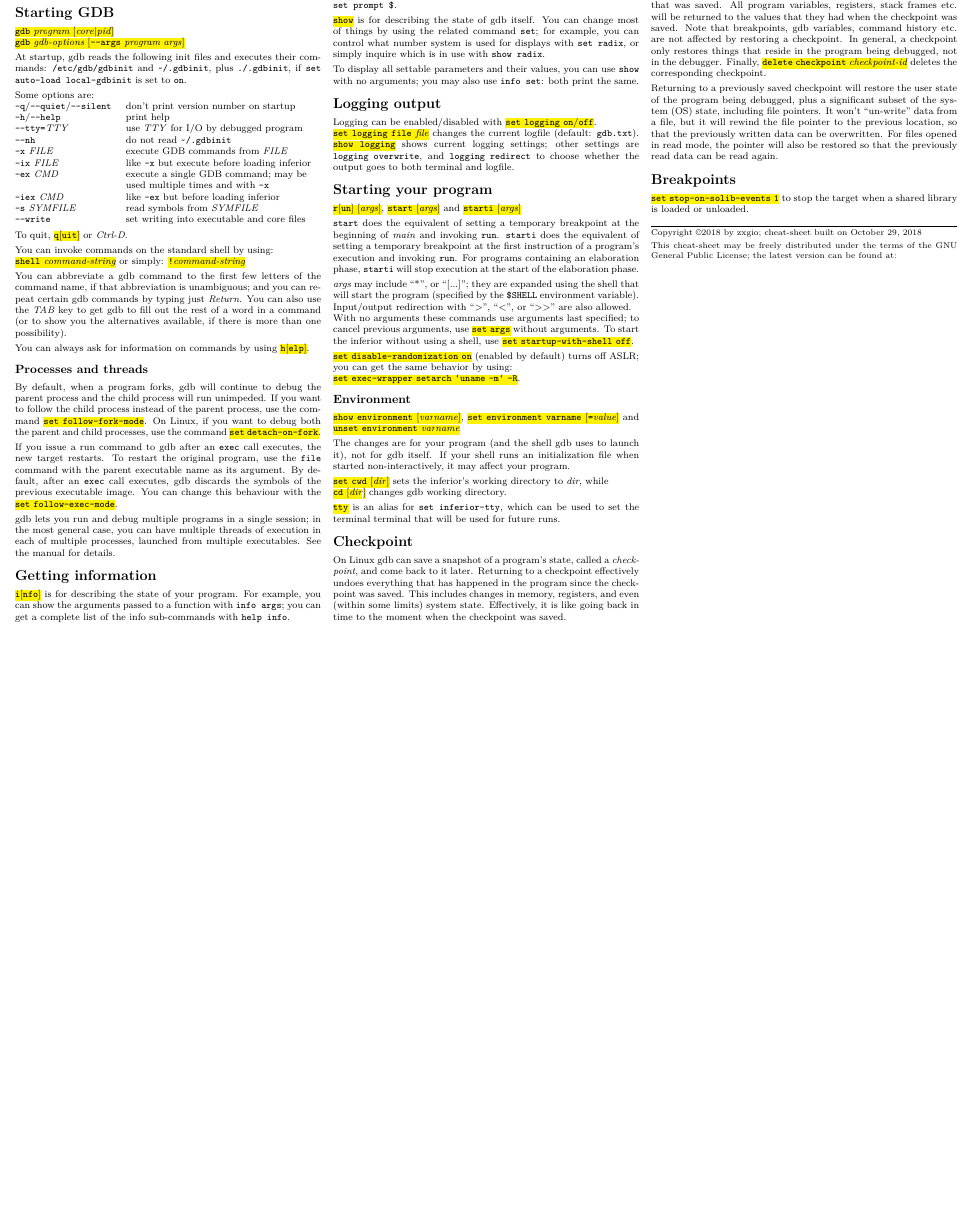
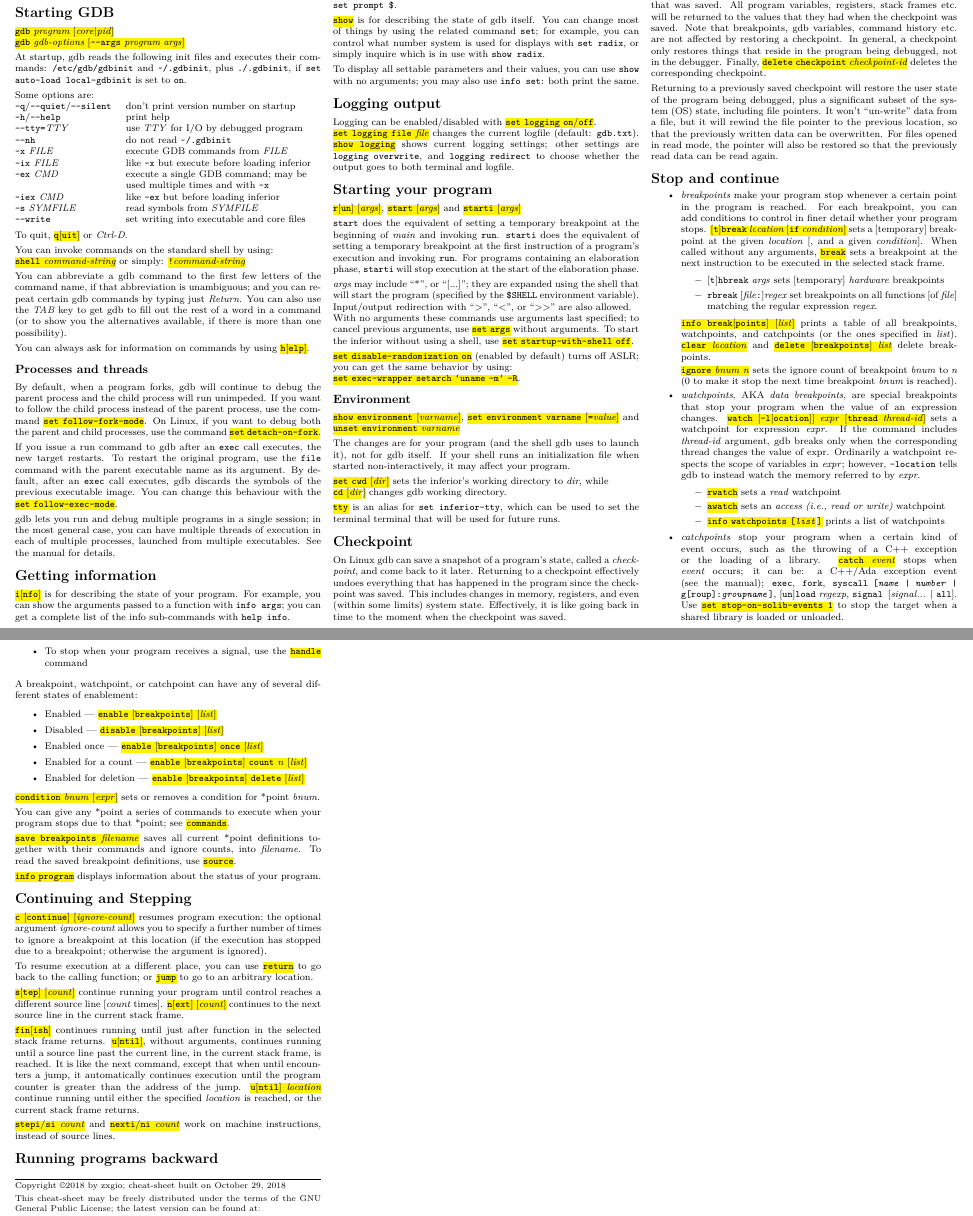
Before and after one commit to zxgio/gdb_gef-cheatsheet, a LaTeX document (gdb_gef-cheatsheet.tex): part of the page before the commit and two parts of pages 1 and 2 of 2 after it, the two joined at a grey line, cut so that both start at the same text, the shorter picture padded with empty space. Compiled offline with pdfLaTeX.

Commit message:
add stop-and-continue

```diff
--- a/gdb_gef-cheatsheet.tex
+++ b/gdb_gef-cheatsheet.tex
@@ -181,8 +181,73 @@ won't ``un-write'' data from a file, but it will rewind the file pointer to the
 so that the previously written data can be overwritten. For files opened in read mode, the
 pointer will also be restored so that the previously read data can be read again.
 
-\section{Breakpoints}
-\hl{\texttt{set stop-on-solib-events 1}} to stop the target when a shared library is loaded or unloaded.
+\section{Stop and continue}
+\begin{itemize}
+\item \emph{breakpoints} make your program stop whenever a certain point in the program is reached.  For each breakpoint, you can add conditions to control in finer detail whether your program stops.
+\hl{[\texttt{t}]\texttt{break }\textit{location} [\texttt{if} \textit{condition}]} sets a [temporary] breakpoint at the given \textit{location} [, and a given \textit{condition}]. When called without any arguments, \hl{\texttt{break}} sets a breakpoint at the next instruction to be executed in the selected stack frame.
+	\begin{itemize}
+	\item {}[\texttt{t}]\texttt{hbreak} \textit{args} sets [temporary] \emph{hardware} breakpoints
+	\item \texttt{rbreak} [\textit{file}\texttt{:}]\textit{regex} set breakpoints on all functions [of \textit{file}] matching the regular expression \textit{regex}.
+	\end{itemize}
+\hl{\texttt{info break}[\texttt{points}] [\textit{list}]} prints a table of all breakpoints, watchpoints, and catchpoints (or the ones specified in \textit{list}).
+\hl{\texttt{clear} \textit{location}} and \hl{\texttt{delete} [\texttt{breakpoints}] \textit{list}} delete breakpoints.
+
+\hl{\texttt{ignore} \textit{bnum} \textit{n}} sets the ignore count of breakpoint \textit{bnum} to \textit{n} (0 to make it stop the next time breakpoint \textit{bnum} is reached).
+\item \emph{watchpoints}, AKA \emph{data breakpoints}, are special breakpoints that stop your program when the value of an expression changes.
+	\hl{\texttt{watch} [\texttt{-l}[\texttt{ocation}]] \textit{expr} [\texttt{thread} \textit{thread-id}]} sets a watchpoint for expression \textit{expr}.
+If the command includes \textit{thread-id} argument, gdb breaks only
+when the corresponding thread changes the value of expr.
+Ordinarily a watchpoint respects the scope of variables in \textit{expr}; however,
+\texttt{-location} tells gdb to instead watch the memory referred to
+by \textit{expr}.
+	\begin{itemize}
+	\item \hl{\texttt{rwatch}} sets a \emph{read} watchpoint
+	\item \hl{\texttt{awatch}} sets an \emph{access (i.e., read or write)} watchpoint
+	\item \hl{\texttt{info watchpoints [\textit{list}]}} prints a list of watchpoints
+	\end{itemize}
+\item \emph{catchpoints} stop your program when a certain kind
+of event occurs, such as the throwing of a C++ exception or the loading of a library.
+\hl{\texttt{catch} \textit{event}} stops when \textit{event} occurs; it can be:
+a C++/Ada exception event (see the manual); \texttt{exec}, \texttt{fork},
+\texttt{syscall [\textit{name} | \textit{number} | \texttt{g}[\texttt{roup}]:\textit{groupname}]},
+[\texttt{un}]\texttt{load} \textit{regexp}, \texttt{signal }[\textit{signal...} | \texttt{all}].
+Use \hl{\texttt{set stop-on-solib-events 1}} to stop the target when a shared library is loaded or unloaded.
+\item To stop when your program receives a signal, use the \hl{\texttt{handle}} command
+\end{itemize}
+A breakpoint, watchpoint, or catchpoint can have any of several different states of enablement:
+\begin{itemize}
+\item Enabled --- \hl{\texttt{enable} [\texttt{breakpoints}] [\textit{list}]}
+\item Disabled --- \hl{\texttt{disable} [\texttt{breakpoints}] [\textit{list}]}
+\item Enabled once --- \hl{\texttt{enable} [\texttt{breakpoints}] \texttt{once} [\textit{list}]}
+\item Enabled for a count --- \hl{\texttt{enable} [\texttt{breakpoints}] \texttt{count} \textit{n} [\textit{list}]}
+\item Enabled for deletion --- \hl{\texttt{enable} [\texttt{breakpoints}] \texttt{delete} [\textit{list}]}
+\end{itemize}
+\hl{\texttt{condition} \textit{bnum} [\textit{expr}]} sets or removes a condition for *point \textit{bnum}.
+
+You can give any *point a series of commands to execute
+when your program stops due to that *point; see \hl{\texttt{commands}}.
+
+\hl{\texttt{save breakpoints} \textit{filename}} saves all current *point definitions together with their commands and ignore counts, into \textit{filename}.
+To read the saved breakpoint definitions, use \hl{\texttt{source}}.
+
+\hl{\texttt{info program}} displays information about the status of your program.
+
+\section{Continuing and Stepping}
+\hl{\texttt{c} [\texttt{continue}] [\textit{ignore-count}]}
+resumes program execution; the optional argument
+\textit{ignore-count} allows you to specify a further number of times to ignore a breakpoint at this location (if the execution has stopped due to a breakpoint; otherwise the argument is ignored).
+
+To resume execution at a different place, you can use \hl{\texttt{return}} to go back to the
+calling function; or \hl{\texttt{jump}} to go to an arbitrary location.
+
+\hl{\texttt{s}[\texttt{tep}] [\textit{count}]} continue running your program until control reaches a different source line [\textit{count} times]. \hl{\texttt{n}[\texttt{ext}] [\textit{count}]} continues to the next source line in the current stack frame.
+
+\hl{\texttt{fin}[\texttt{ish}]} continues running until just after function in the selected stack frame returns.
+\hl{\texttt{u}[\texttt{ntil}]}, without arguments, continues running until a source line past the current line, in the current stack frame, is reached. It is like the next command, except that when until encounters a jump, it automatically continues execution until the program counter is greater than the address of the jump. \hl{\texttt{u}[\texttt{ntil}] \textit{location}} continue running until either the specified \textit{location} is reached, or the current stack frame returns.
+
+\hl{\texttt{stepi}/\texttt{si} \textit{count}} and \hl{\texttt{nexti}/\texttt{ni} \textit{count}} work on machine instructions, instead of source lines.
+
+\section{Running programs backward}
 
 \rule{1.0\linewidth}{0.25pt}
 \scriptsize
```
Also changed, not shown: gdb_gef-cheatsheet.pdf.
